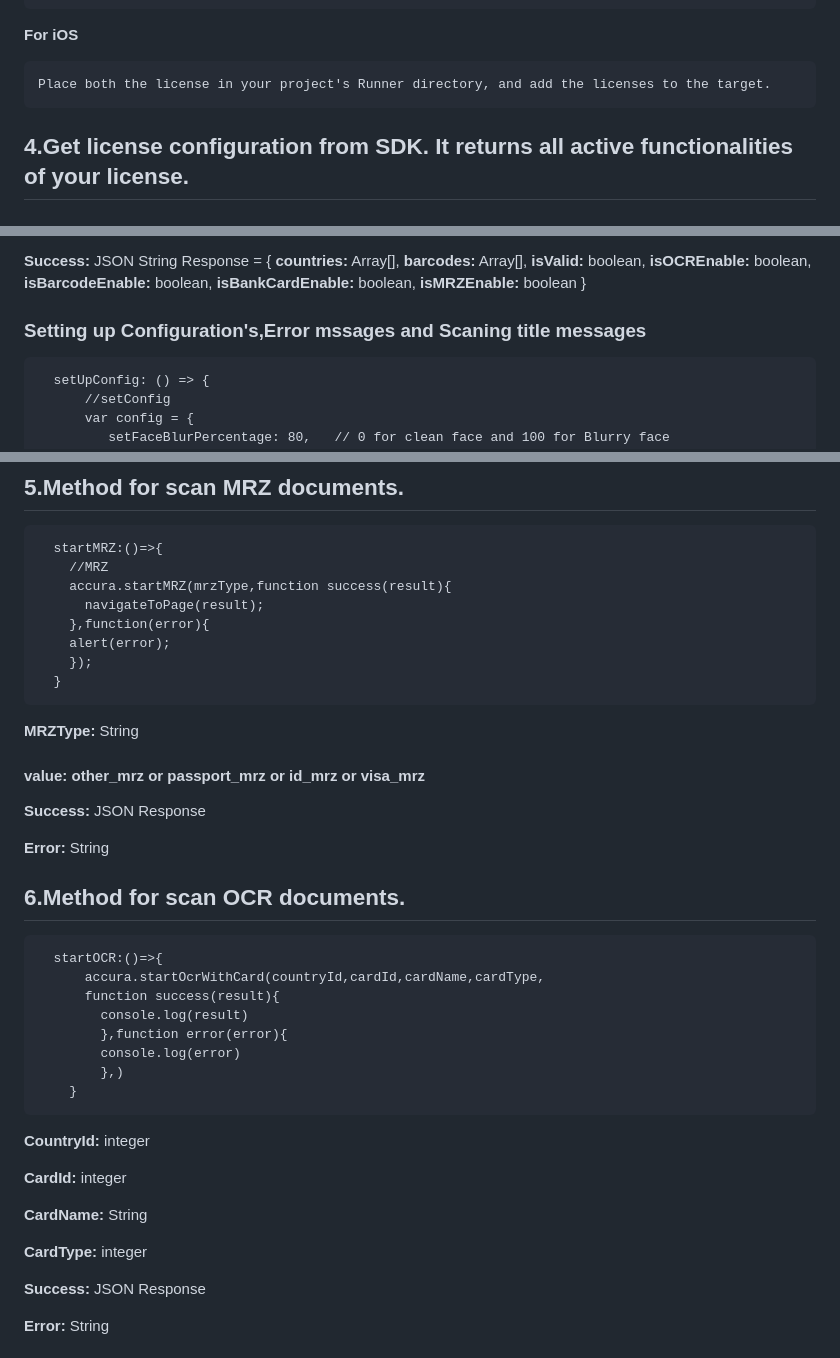
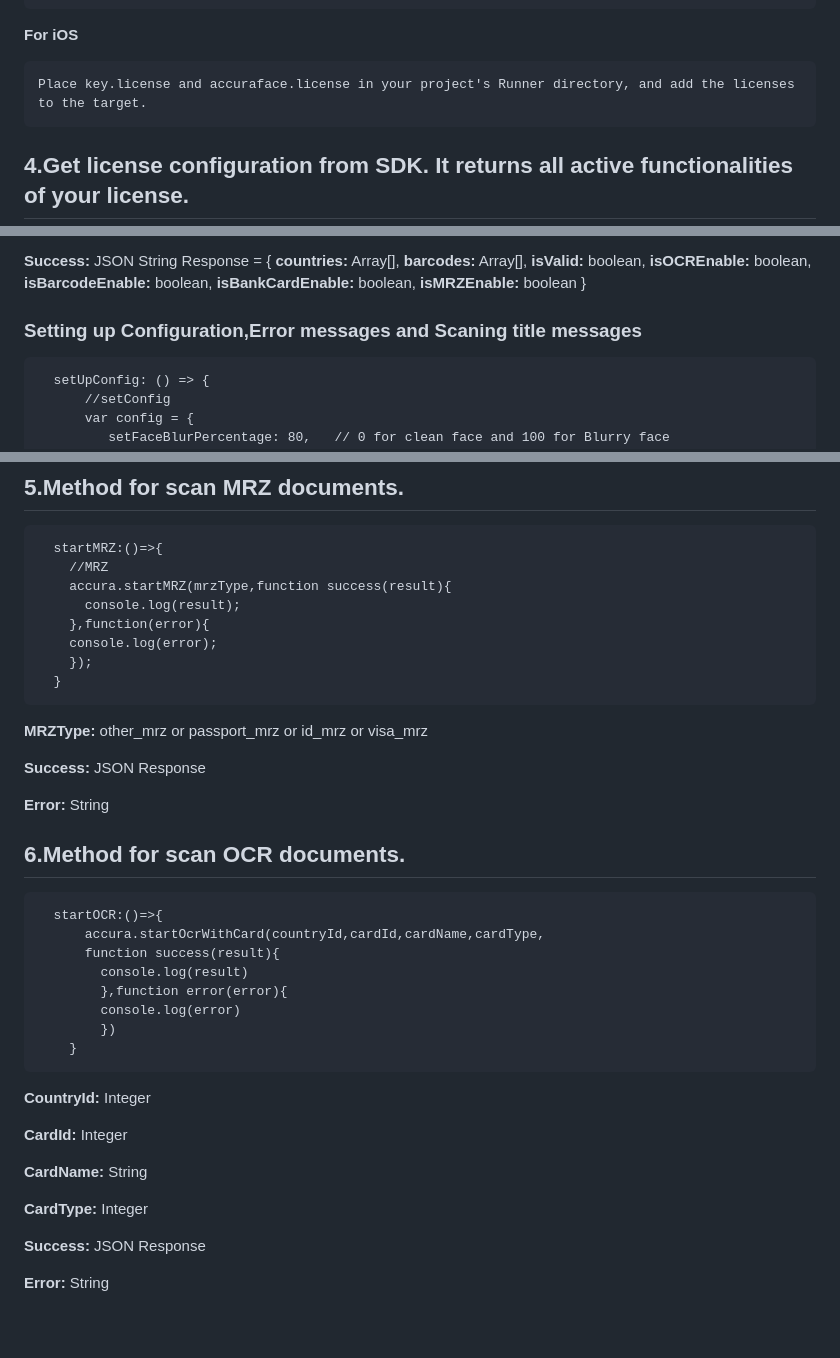
Before and after one commit to accurascan/Cordova-AccuraScan-KYC, a Markdown page: README.md, 3 parts joined by grey strips. Drawn GitHub-style; blank space fills up the shorter version.

````diff
--- a/README.md
+++ b/README.md
@@ -93,7 +93,7 @@ Generate your Accura Scan license from https://accurascan.com/developer/dashboar
 ```
 **For iOS**
 ```
-Place both the license in your project's Runner directory, and add the licenses to the target.
+Place key.license and accuraface.license in your project's Runner directory, and add the licenses to the target.
 ```
 
 
@@ -123,7 +123,7 @@ Place both the license in your project's Runner directory, and add the licenses
 **isMRZEnable:** boolean
 }
 
-### Setting up Configuration's,Error mssages and Scaning title messages
+### Setting up Configuration,Error messages and Scaning title messages
 
 ```
   setUpConfig: () => {
@@ -196,16 +194,14 @@ Place both the license in your project's Runner directory, and add the licenses
   startMRZ:()=>{
     //MRZ
     accura.startMRZ(mrzType,function success(result){
-      navigateToPage(result);
+      console.log(result);
     },function(error){
-    alert(error);
+    console.log(error);
     });
   }
 ```
 
-**MRZType:** String
-
-#### value: other_mrz or passport_mrz or id_mrz or visa_mrz<br></br>
+**MRZType:** other_mrz or passport_mrz or id_mrz or visa_mrz<br></br>
 
 **Success:** JSON Response
 
@@ -220,17 +216,17 @@ Place both the license in your project's Runner directory, and add the licenses
         console.log(result)
         },function error(error){
         console.log(error)
-        },)
+        })
     }
 ```
 
-**CountryId:** integer
+**CountryId:** Integer
 
-**CardId:** integer
+**CardId:** Integer
 
 **CardName:** String
 
-**CardType:** integer
+**CardType:** Integer
 
 </br>
 
````
Also changed, not shown: other parts of README.md (+4 -148 lines).
